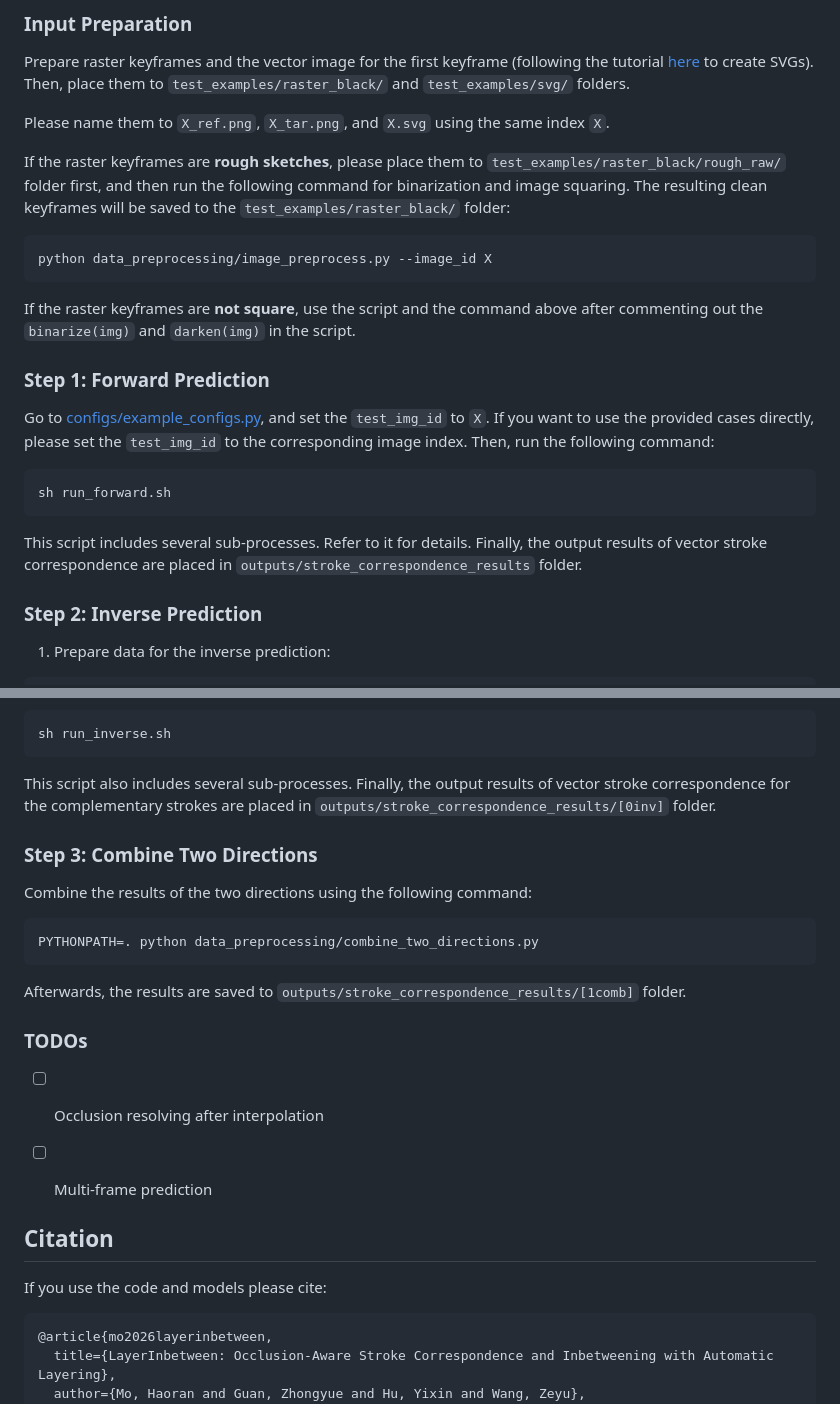
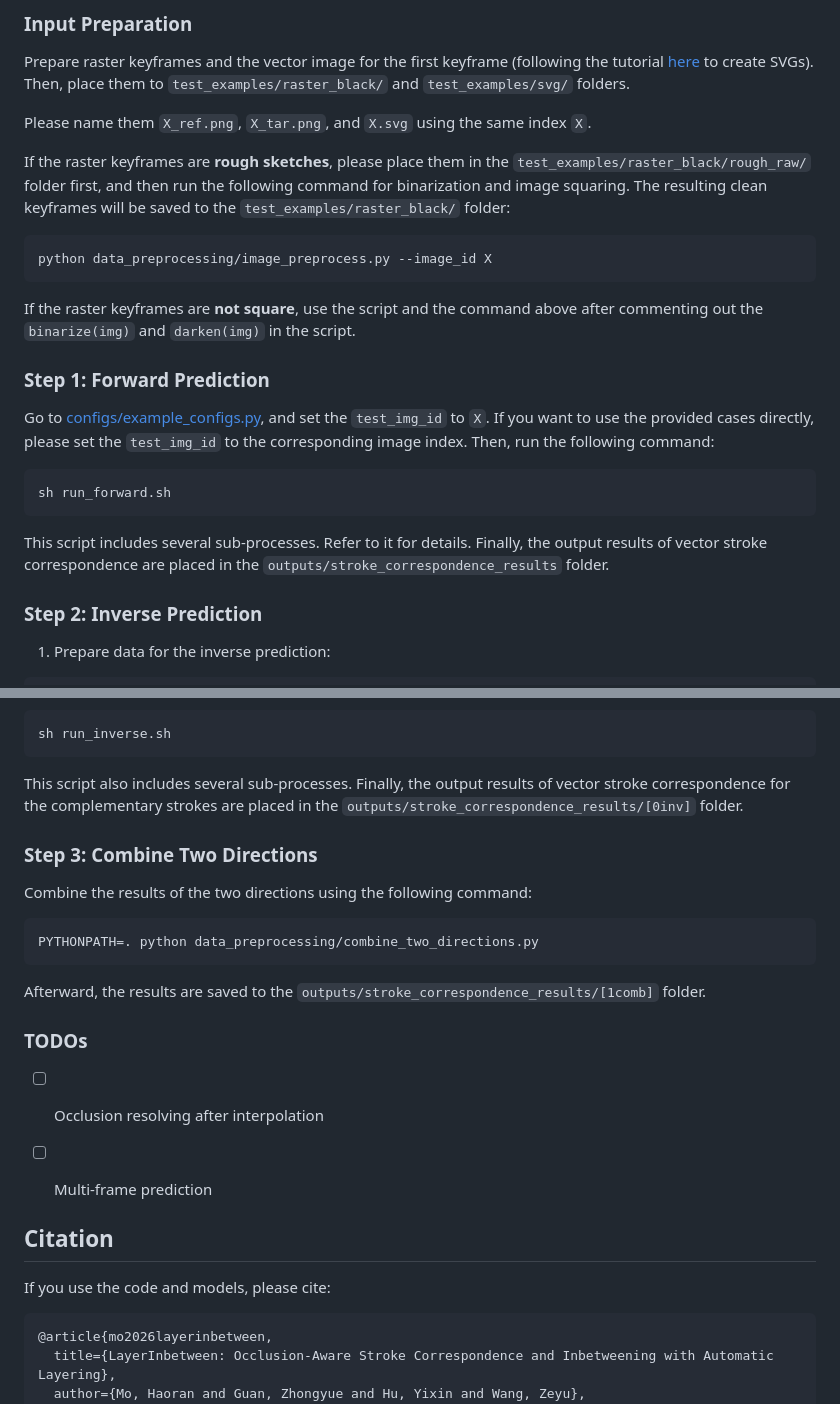
Before and after one commit to MarkMoHR/LayerInbetween, a Markdown page: README.md, 2 parts joined by grey strips. Drawn GitHub-style.

````diff
--- a/README.md
+++ b/README.md
@@ -74,9 +74,9 @@ vgg_utils/
 
 Prepare raster keyframes and the vector image for the first keyframe (following the tutorial [here](https://github.com/MarkMoHR/JoSTC/blob/main/tutorials/Krita_vector_generation.md) to create SVGs). Then, place them to `test_examples/raster_black/` and `test_examples/svg/` folders.
 
-Please name them to `X_ref.png`, `X_tar.png`, and `X.svg` using the same index `X`.
+Please name them `X_ref.png`, `X_tar.png`, and `X.svg` using the same index `X`.
 
-If the raster keyframes are **rough sketches**, please place them to `test_examples/raster_black/rough_raw/` folder first, and then run the following command for binarization and image squaring. The resulting clean keyframes will be saved to the `test_examples/raster_black/` folder:
+If the raster keyframes are **rough sketches**, please place them in the `test_examples/raster_black/rough_raw/` folder first, and then run the following command for binarization and image squaring. The resulting clean keyframes will be saved to the `test_examples/raster_black/` folder:
 
 ```bash
 python data_preprocessing/image_preprocess.py --image_id X
@@ -93,7 +93,7 @@ Go to [configs/example_configs.py](configs/example_configs.py), and set the `tes
 sh run_forward.sh
 ```
 
-This script includes several sub-processes. Refer to it for details. Finally, the output results of vector stroke correspondence are placed in `outputs/stroke_correspondence_results` folder.
+This script includes several sub-processes. Refer to it for details. Finally, the output results of vector stroke correspondence are placed in the `outputs/stroke_correspondence_results` folder.
 
 
 ### Step 2: Inverse Prediction
@@ -115,7 +115,7 @@ This will create a `test_examples/[0inv]/` folder, which stores raster images (i
 sh run_inverse.sh
 ```
 
-This script also includes several sub-processes. Finally, the output results of vector stroke correspondence for the complementary strokes are placed in `outputs/stroke_correspondence_results/[0inv]` folder.
+This script also includes several sub-processes. Finally, the output results of vector stroke correspondence for the complementary strokes are placed in the `outputs/stroke_correspondence_results/[0inv]` folder.
 
 
 ### Step 3: Combine Two Directions
@@ -126,7 +126,7 @@ Combine the results of the two directions using the following command:
 PYTHONPATH=. python data_preprocessing/combine_two_directions.py
 ```
 
-Afterwards, the results are saved to `outputs/stroke_correspondence_results/[1comb]` folder.
+Afterward, the results are saved to the `outputs/stroke_correspondence_results/[1comb]` folder.
 
 
 ### TODOs
@@ -137,7 +137,7 @@ Afterwards, the results are saved to `outputs/stroke_correspondence_results/[1co
 
 ## Citation
 
-If you use the code and models please cite:
+If you use the code and models, please cite:
 
 ```
 @article{mo2026layerinbetween,
````
Also changed, not shown: other parts of README.md (+1 -1 lines).
